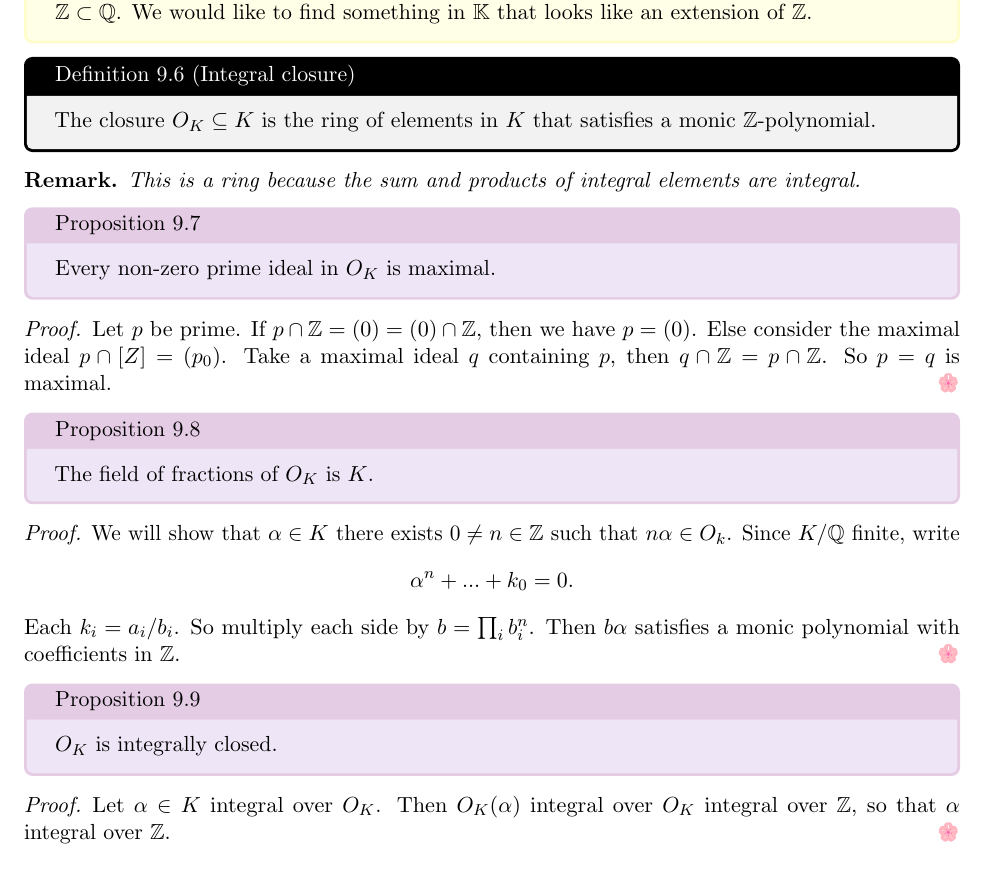
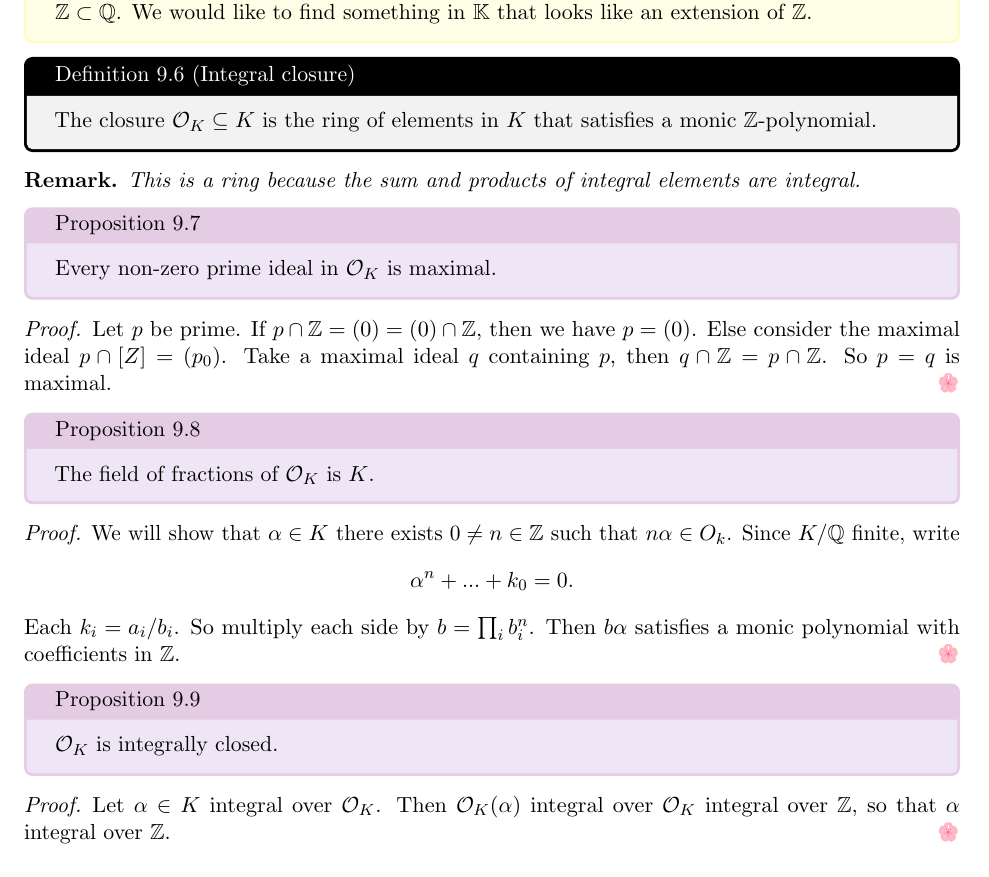
Before and after one commit to dbschi/Commutative_Algebra, a LaTeX document (notes.tex, which reads Lectures/Lecture 9.tex): part of page 21 of 22, cut so that both start at the same text. Compiled offline with pdfLaTeX.

Commit message:
Lecture 9

```diff
--- a/Lectures/Lecture 9.tex
+++ b/Lectures/Lecture 9.tex
@@ -58,19 +58,19 @@ For the following statements, let $B$ be an integral algebra over $A$.
 }
 
 \definition{Integral closure}{
-    The closure $O_K\subseteq K$ is the ring of elements in $K$ that satisfies a monic $\mathbb{Z}$-polynomial.
+    The closure $\mathcal{O}_K\subseteq K$ is the ring of elements in $K$ that satisfies a monic $\mathbb{Z}$-polynomial.
 }
 \begin{remark}
     This is a ring because the sum and products of integral elements are integral.
 \end{remark}
 \proposition[]{
-    Every non-zero prime ideal in $O_K$ is maximal.
+    Every non-zero prime ideal in $\mathcal{O}_K$ is maximal.
 }\begin{proof}
     Let $p$ be prime. If $p\cap \mathbb{Z}=(0)=(0)\cap \mathbb{Z}$, then we have $p=(0)$.
     Else consider the maximal ideal $p\cap\mathbb[Z]=(p_0)$. Take a maximal ideal $q$ containing $p$, then $q\cap \mathbb{Z}=p\cap \mathbb{Z}$. So $p=q$ is maximal.
 \end{proof}
 \proposition[]{
-The field of fractions of $O_K$ is $K$.
+The field of fractions of $\mathcal{O}_K$ is $K$.
 }
 \begin{proof}
     We will show that $\alpha\in K$ there exists $0\neq n\in \mathbb{Z}$ such that $n\alpha \in O_k$. Since $K/\mathbb{Q}$ finite, write \[
@@ -79,10 +79,10 @@ The field of fractions of $O_K$ is $K$.
     Each $k_i= a_i/b_i$. So multiply each side by $b=\prod_i b_i^n$. Then $b\alpha$ satisfies a monic polynomial with coefficients in $\mathbb{Z}$.
 \end{proof}
 \proposition[]{
-    $O_K$ is integrally closed.
+    $\mathcal{O}_K$ is integrally closed.
 }
 \begin{proof}
-    Let $\alpha\in K$ integral over $O_K$. Then $O_K(\alpha)$ integral over $O_K$ integral over $\mathbb{Z}$, so that $\alpha$ integral over $\mathbb{Z}$.
+    Let $\alpha\in K$ integral over $\mathcal{O}_K$. Then $\mathcal{O}_K(\alpha)$ integral over $\mathcal{O}_K$ integral over $\mathbb{Z}$, so that $\alpha$ integral over $\mathbb{Z}$.
 \end{proof}
 
 \subsection{Calculation of integral closures}
```
Also changed, not shown: notes.pdf.
